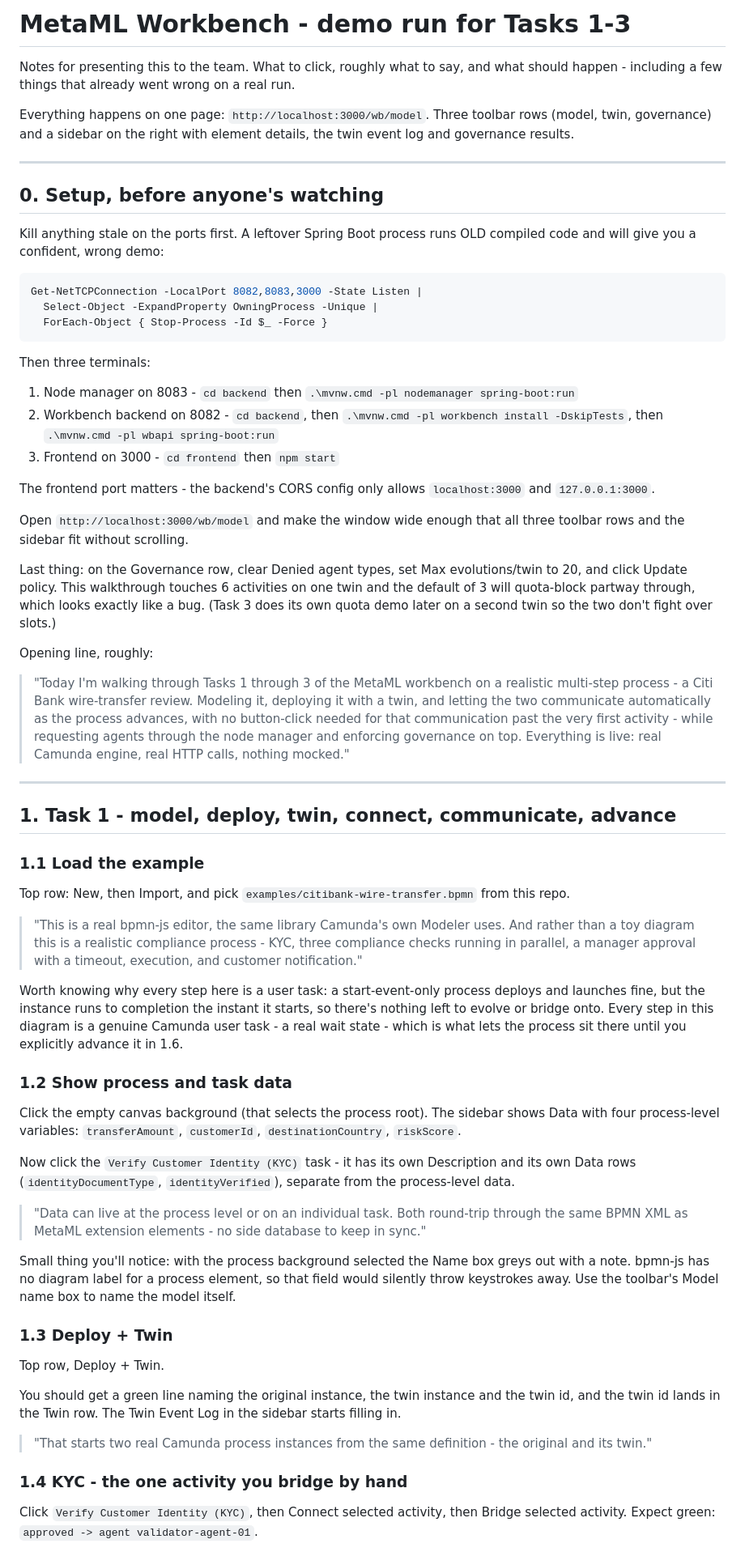
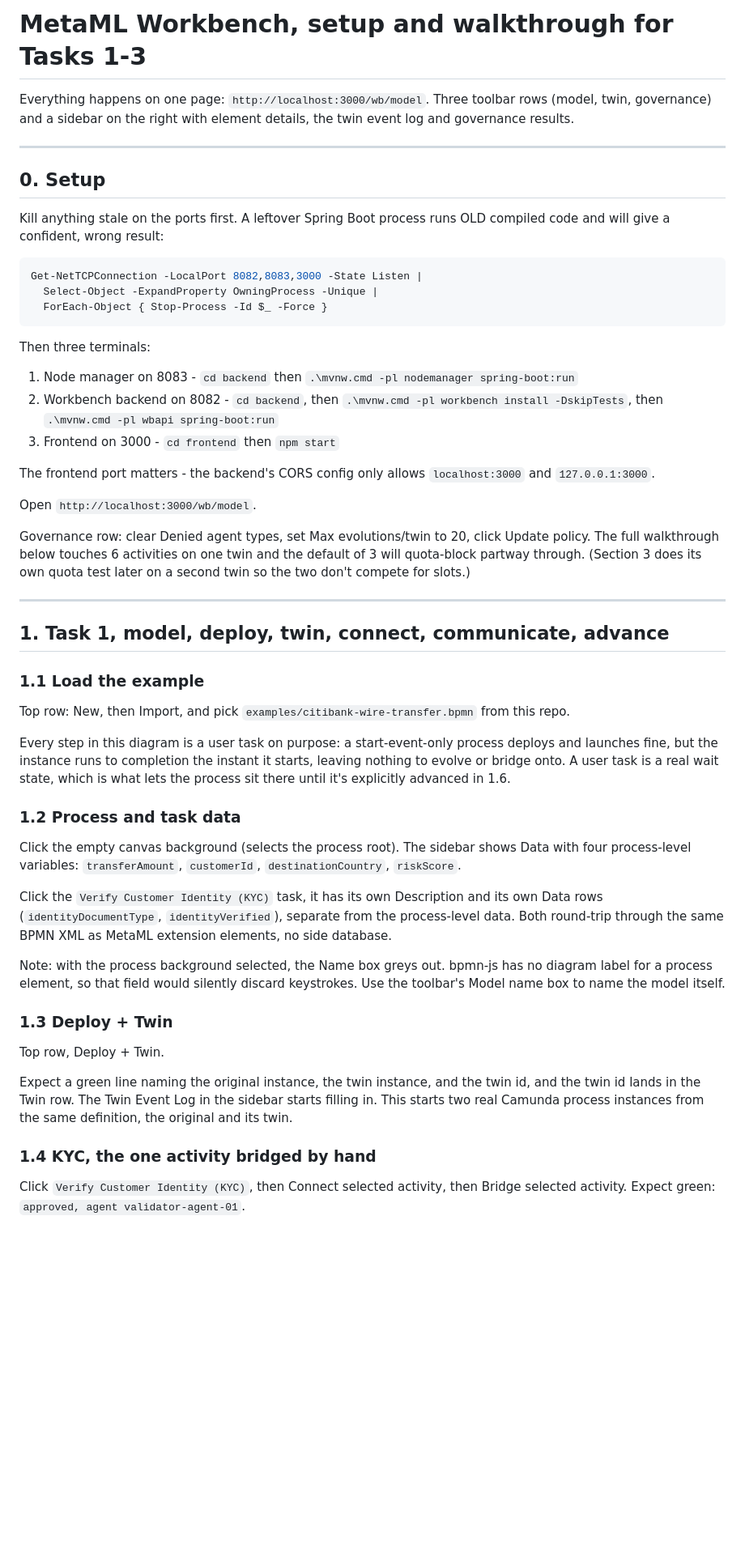
Before and after one commit to nirmantaterh/metaml-workbench-source-of-truth, a Markdown page: DEMO_SCRIPT.md, the part around one of its changes. Shown at 81% size. Drawn GitHub-style; blank space fills up the shorter version.

````diff
--- a/DEMO_SCRIPT.md
+++ b/DEMO_SCRIPT.md
@@ -1,7 +1,4 @@
-# MetaML Workbench - demo run for Tasks 1-3
-
-Notes for presenting this to the team. What to click, roughly what to say, and what should
-happen - including a few things that already went wrong on a real run.
+# MetaML Workbench, setup and walkthrough for Tasks 1-3
 
 Everything happens on one page: `http://localhost:3000/wb/model`. Three toolbar rows (model,
 twin, governance) and a sidebar on the right with element details, the twin event log and
@@ -9,10 +6,10 @@ governance results.
 
 ---
 
-## 0. Setup, before anyone's watching
+## 0. Setup
 
 Kill anything stale on the ports first. A leftover Spring Boot process runs OLD compiled code
-and will give you a confident, wrong demo:
+and will give a confident, wrong result:
 
 ```powershell
 Get-NetTCPConnection -LocalPort 8082,8083,3000 -State Listen |
@@ -30,67 +27,49 @@ Then three terminals:
 The frontend port matters - the backend's CORS config only allows `localhost:3000` and
 `127.0.0.1:3000`.
 
-Open `http://localhost:3000/wb/model` and make the window wide enough that all three toolbar
-rows and the sidebar fit without scrolling.
+Open `http://localhost:3000/wb/model`.
 
-Last thing: on the Governance row, clear Denied agent types, set Max evolutions/twin to 20, and
-click Update policy. This walkthrough touches 6 activities on one twin and the default of 3 will
-quota-block partway through, which looks exactly like a bug. (Task 3 does its own quota demo
-later on a second twin so the two don't fight over slots.)
-
-Opening line, roughly:
-
-> "Today I'm walking through Tasks 1 through 3 of the MetaML workbench on a realistic multi-step
-> process - a Citi Bank wire-transfer review. Modeling it, deploying it with a twin, and letting
-> the two communicate automatically as the process advances, with no button-click needed for that
-> communication past the very first activity - while requesting agents through the node manager
-> and enforcing governance on top. Everything is live: real Camunda engine, real HTTP calls,
-> nothing mocked."
+Governance row: clear Denied agent types, set Max evolutions/twin to 20, click Update policy.
+The full walkthrough below touches 6 activities on one twin and the default of 3 will
+quota-block partway through. (Section 3 does its own quota test later on a second twin so the
+two don't compete for slots.)
 
 ---
 
-## 1. Task 1 - model, deploy, twin, connect, communicate, advance
+## 1. Task 1, model, deploy, twin, connect, communicate, advance
 
 ### 1.1 Load the example
 
 Top row: New, then Import, and pick `examples/citibank-wire-transfer.bpmn` from this repo.
 
-> "This is a real bpmn-js editor, the same library Camunda's own Modeler uses. And rather than a
-> toy diagram this is a realistic compliance process - KYC, three compliance checks running in
-> parallel, a manager approval with a timeout, execution, and customer notification."
+Every step in this diagram is a user task on purpose: a start-event-only process deploys and
+launches fine, but the instance runs to completion the instant it starts, leaving nothing to
+evolve or bridge onto. A user task is a real wait state, which is what lets the process sit
+there until it's explicitly advanced in 1.6.
 
-Worth knowing why every step here is a user task: a start-event-only process deploys and launches
-fine, but the instance runs to completion the instant it starts, so there's nothing left to evolve
-or bridge onto. Every step in this diagram is a genuine Camunda user task - a real wait state -
-which is what lets the process sit there until you explicitly advance it in 1.6.
+### 1.2 Process and task data
 
-### 1.2 Show process and task data
-
-Click the empty canvas background (that selects the process root). The sidebar shows Data with
+Click the empty canvas background (selects the process root). The sidebar shows Data with
 four process-level variables: `transferAmount`, `customerId`, `destinationCountry`, `riskScore`.
 
-Now click the `Verify Customer Identity (KYC)` task - it has its own Description and its own Data
-rows (`identityDocumentType`, `identityVerified`), separate from the process-level data.
+Click the `Verify Customer Identity (KYC)` task, it has its own Description and its own Data
+rows (`identityDocumentType`, `identityVerified`), separate from the process-level data. Both
+round-trip through the same BPMN XML as MetaML extension elements, no side database.
 
-> "Data can live at the process level or on an individual task. Both round-trip through the same
-> BPMN XML as MetaML extension elements - no side database to keep in sync."
-
-Small thing you'll notice: with the process background selected the Name box greys out with a
-note. bpmn-js has no diagram label for a process element, so that field would silently throw
-keystrokes away. Use the toolbar's Model name box to name the model itself.
+Note: with the process background selected, the Name box greys out. bpmn-js has no diagram
+label for a process element, so that field would silently discard keystrokes. Use the
+toolbar's Model name box to name the model itself.
 
 ### 1.3 Deploy + Twin
 
 Top row, Deploy + Twin.
 
-You should get a green line naming the original instance, the twin instance and the twin id, and
-the twin id lands in the Twin row. The Twin Event Log in the sidebar starts filling in.
+Expect a green line naming the original instance, the twin instance, and the twin id, and the
+twin id lands in the Twin row. The Twin Event Log in the sidebar starts filling in. This starts
+two real Camunda process instances from the same definition, the original and its twin.
 
-> "That starts two real Camunda process instances from the same definition - the original and its
-> twin."
-
-### 1.4 KYC - the one activity you bridge by hand
+### 1.4 KYC, the one activity bridged by hand
 
 Click `Verify Customer Identity (KYC)`, then Connect selected activity, then Bridge selected
-activity. Expect green: `approved -> agent validator-agent-01`.
+activity. Expect green: `approved, agent validator-agent-01`.
 
````
Also changed, not shown: other parts of DEMO_SCRIPT.md (+73 -100 lines).
